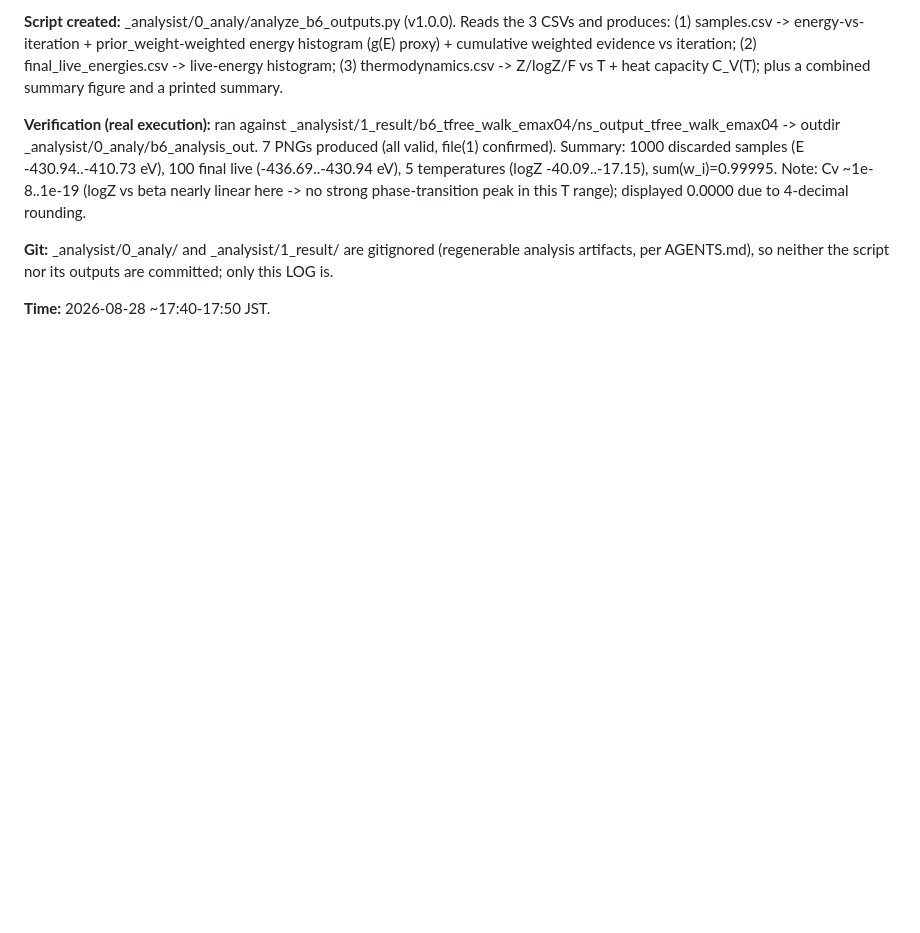
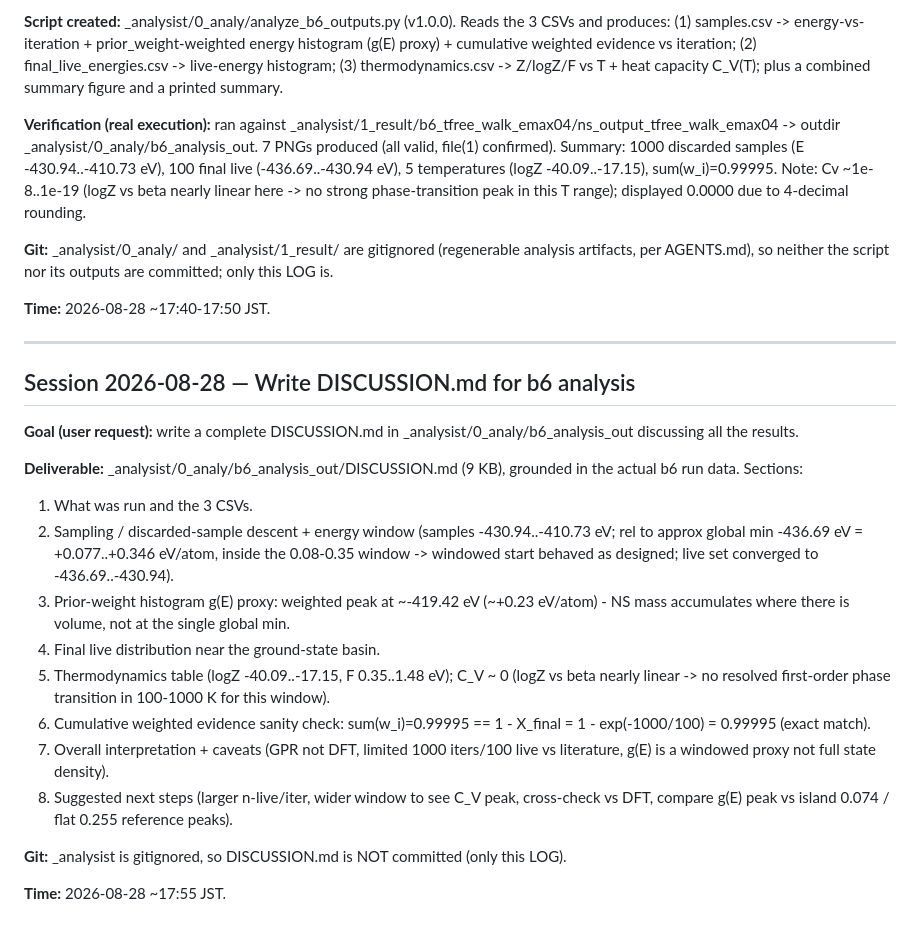
Before and after one commit to andim53/phd_research_v2, a Markdown page: _run/b_nestedsampling/LOG.md, the part around the change. GitHub-like rendering; blank space fills up the shorter version.

Commit message:
b_nestedsampling: LOG - write DISCUSSION.md for b6 analysis

```diff
--- a/_run/b_nestedsampling/LOG.md
+++ b/_run/b_nestedsampling/LOG.md
@@ -2377,3 +2377,33 @@ rounding.
 artifacts, per AGENTS.md), so neither the script nor its outputs are committed; only this LOG is.
 
 **Time:** 2026-08-28 ~17:40-17:50 JST.
+
+
+---
+
+## Session 2026-08-28 — Write DISCUSSION.md for b6 analysis
+
+**Goal (user request):** write a complete DISCUSSION.md in
+_analysist/0_analy/b6_analysis_out discussing all the results.
+
+**Deliverable:** _analysist/0_analy/b6_analysis_out/DISCUSSION.md (9 KB), grounded in the actual
+b6 run data. Sections:
+1. What was run and the 3 CSVs.
+2. Sampling / discarded-sample descent + energy window (samples -430.94..-410.73 eV; rel to
+   approx global min -436.69 eV = +0.077..+0.346 eV/atom, inside the 0.08-0.35 window -> windowed
+   start behaved as designed; live set converged to -436.69..-430.94).
+3. Prior-weight histogram g(E) proxy: weighted peak at ~-419.42 eV (~+0.23 eV/atom) - NS mass
+   accumulates where there is volume, not at the single global min.
+4. Final live distribution near the ground-state basin.
+5. Thermodynamics table (logZ -40.09..-17.15, F 0.35..1.48 eV); C_V ~ 0 (logZ vs beta nearly
+   linear -> no resolved first-order phase transition in 100-1000 K for this window).
+6. Cumulative weighted evidence sanity check: sum(w_i)=0.99995 == 1 - X_final = 1 - exp(-1000/100)
+   = 0.99995 (exact match).
+7. Overall interpretation + caveats (GPR not DFT, limited 1000 iters/100 live vs literature,
+   g(E) is a windowed proxy not full state density).
+8. Suggested next steps (larger n-live/iter, wider window to see C_V peak, cross-check vs DFT,
+   compare g(E) peak vs island 0.074 / flat 0.255 reference peaks).
+
+**Git:** _analysist is gitignored, so DISCUSSION.md is NOT committed (only this LOG).
+
+**Time:** 2026-08-28 ~17:55 JST.
```
